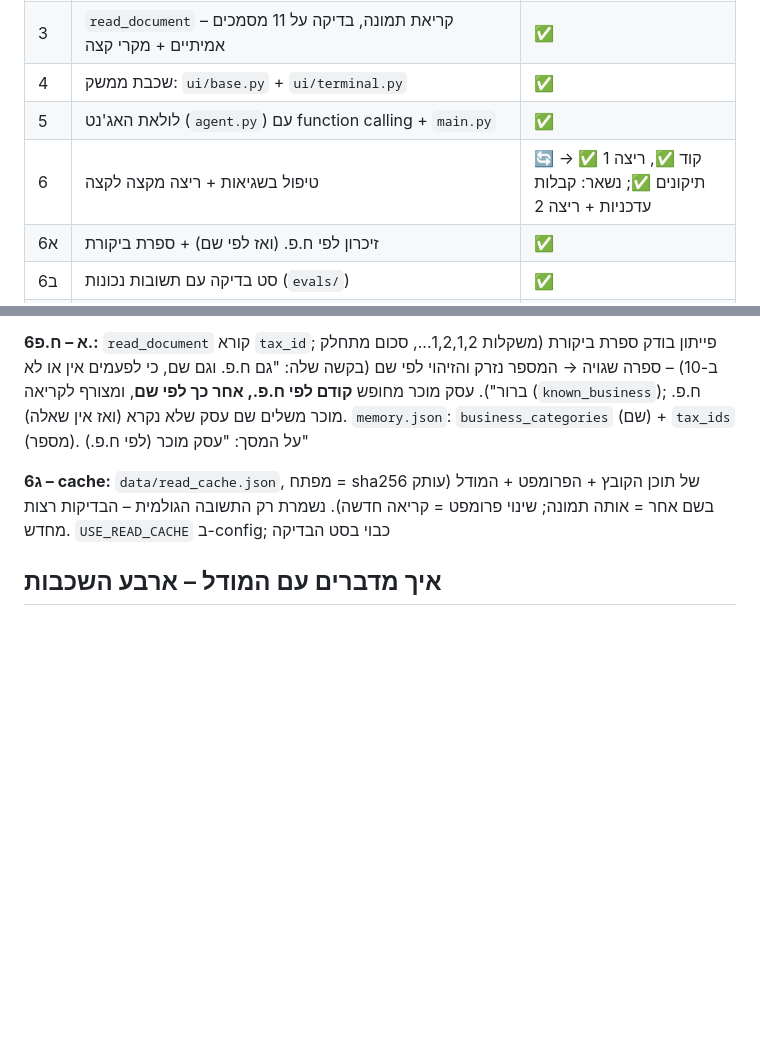
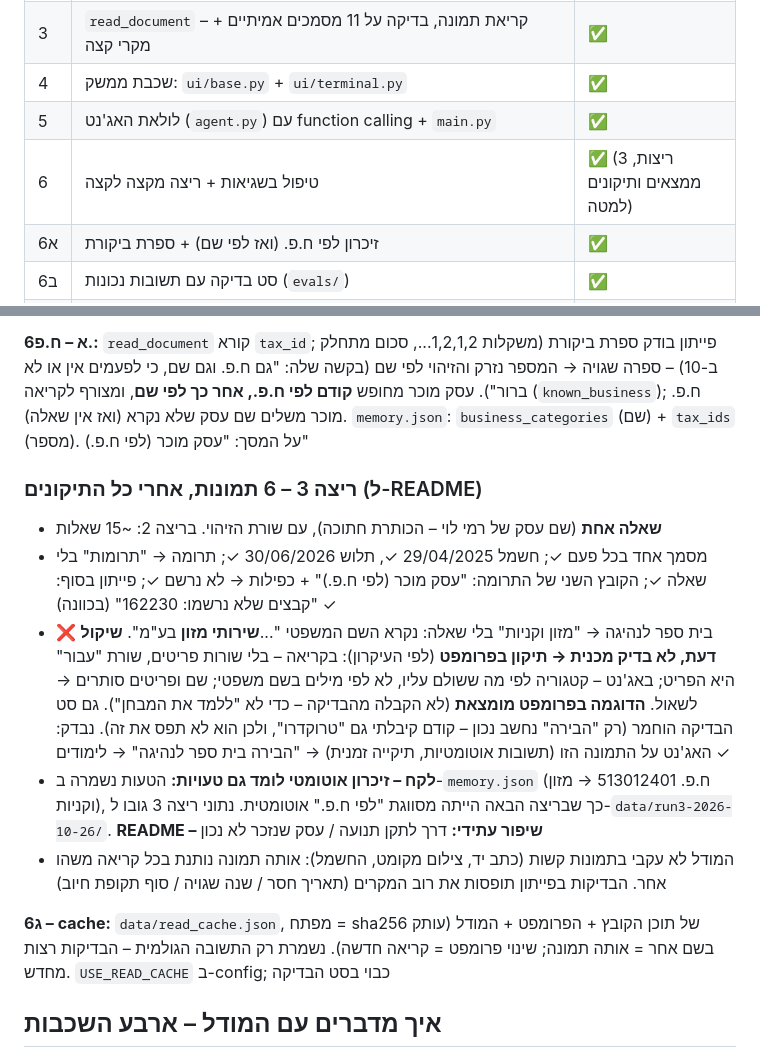
Before and after one commit to YehuditCodes/receipt-agent, a Markdown page: docs/PLAN.md, 2 parts joined by grey strips. GitHub-like rendering; blank space fills up the shorter version.

Commit message:
Plan: run 3 results; task 6 done
Co-Authored-By: Claude Opus 5.5 <noreply@anthropic.com>

```diff
--- a/docs/PLAN.md
+++ b/docs/PLAN.md
@@ -100,7 +100,7 @@ receipt-agent/
 | 3 | `read_document` – קריאת תמונה, בדיקה על 11 מסמכים אמיתיים + מקרי קצה | ✅ |
 | 4 | שכבת ממשק: `ui/base.py` + `ui/terminal.py` | ✅ |
 | 5 | לולאת האג'נט (`agent.py`) עם function calling + `main.py` | ✅ |
-| 6 | טיפול בשגיאות + ריצה מקצה לקצה | 🔄 קוד ✅, ריצה 1 ✅ → תיקונים ✅; נשאר: קבלות עדכניות + ריצה 2 |
+| 6 | טיפול בשגיאות + ריצה מקצה לקצה | ✅ (3 ריצות, ממצאים ותיקונים למטה) |
 | 6א | זיכרון לפי ח.פ. (ואז לפי שם) + ספרת ביקורת | ✅ |
 | 6ב | סט בדיקה עם תשובות נכונות (`evals/`) | ✅ |
 | 6ג | חיסכון בקריאות (cache לפי תוכן הקובץ) | ✅ |
@@ -335,6 +335,13 @@ receipt-agent/
 
 **6א – ח.פ.:** `read_document` קורא `tax_id`; פייתון בודק ספרת ביקורת (משקלות 1,2,1,2..., סכום מתחלק ב-10) – ספרה שגויה → המספר נזרק והזיהוי לפי שם (בקשה שלה: "גם ח.פ. וגם שם, כי לפעמים אין או לא ברור"). עסק מוכר מחופש **קודם לפי ח.פ., אחר כך לפי שם**, ומצורף לקריאה (`known_business`); ח.פ. מוכר משלים שם עסק שלא נקרא (ואז אין שאלה). `memory.json`: `business_categories` (שם) + `tax_ids` (מספר). על המסך: "עסק מוכר (לפי ח.פ.)"
 
+### ריצה 3 – 6 תמונות, אחרי כל התיקונים (ל-README)
+- **שאלה אחת** (שם עסק של רמי לוי – הכותרת חתוכה), עם שורת הזיהוי. בריצה 2: ~15 שאלות
+- מסמך אחד בכל פעם ✓; חשמל 29/04/2025 ✓, תלוש 30/06/2026 ✓; תרומה → "תרומות" בלי שאלה ✓; הקובץ השני של התרומה: "עסק מוכר (לפי ח.פ.)" + כפילות → לא נרשם ✓; פייתון בסוף: "קבצים שלא נרשמו: 162230" (בכוונה) ✓
+- ❌ בית ספר לנהיגה → "מזון וקניות" בלי שאלה: נקרא השם המשפטי "...**שירותי מזון** בע"מ". **שיקול דעת, לא בדיק מכנית → תיקון בפרומפט** (לפי העיקרון): בקריאה – בלי שורות פריטים, שורת "עבור" היא הפריט; באג'נט – קטגוריה לפי מה ששולם עליו, לא לפי מילים בשם משפטי; שם ופריטים סותרים → לשאול. **הדוגמה בפרומפט מומצאת** (לא הקבלה מהבדיקה – כדי לא "ללמד את המבחן"). גם סט הבדיקה הוחמר (רק "הבירה" נחשב נכון – קודם קיבלתי גם "טרוקדרו", ולכן הוא לא תפס את זה). נבדק: האג'נט על התמונה הזו (תשובות אוטומטיות, תיקייה זמנית) → "הבירה בית ספר לנהיגה" → לימודים ✓
+- **לקח – זיכרון אוטומטי לומד גם טעויות:** הטעות נשמרה ב-`memory.json` (ח.פ. 513012401 → מזון וקניות), כך שבריצה הבאה הייתה מסווגת "לפי ח.פ." אוטומטית. נתוני ריצה 3 גובו ל-`data/run3-2026-10-26/`. **README – שיפור עתידי:** דרך לתקן תנועה / עסק שנזכר לא נכון
+- המודל לא עקבי בתמונות קשות (כתב יד, צילום מקומט, החשמל): אותה תמונה נותנת בכל קריאה משהו אחר. הבדיקות בפייתון תופסות את רוב המקרים (תאריך חסר / שנה שגויה / סוף תקופת חיוב)
+
 **6ג – cache:** `data/read_cache.json`, מפתח = sha256 של תוכן הקובץ + הפרומפט + המודל (עותק בשם אחר = אותה תמונה; שינוי פרומפט = קריאה חדשה). נשמרת רק התשובה הגולמית – הבדיקות רצות מחדש. `USE_READ_CACHE` ב-config; כבוי בסט הבדיקה
 
 ## איך מדברים עם המודל – ארבע השכבות
```
